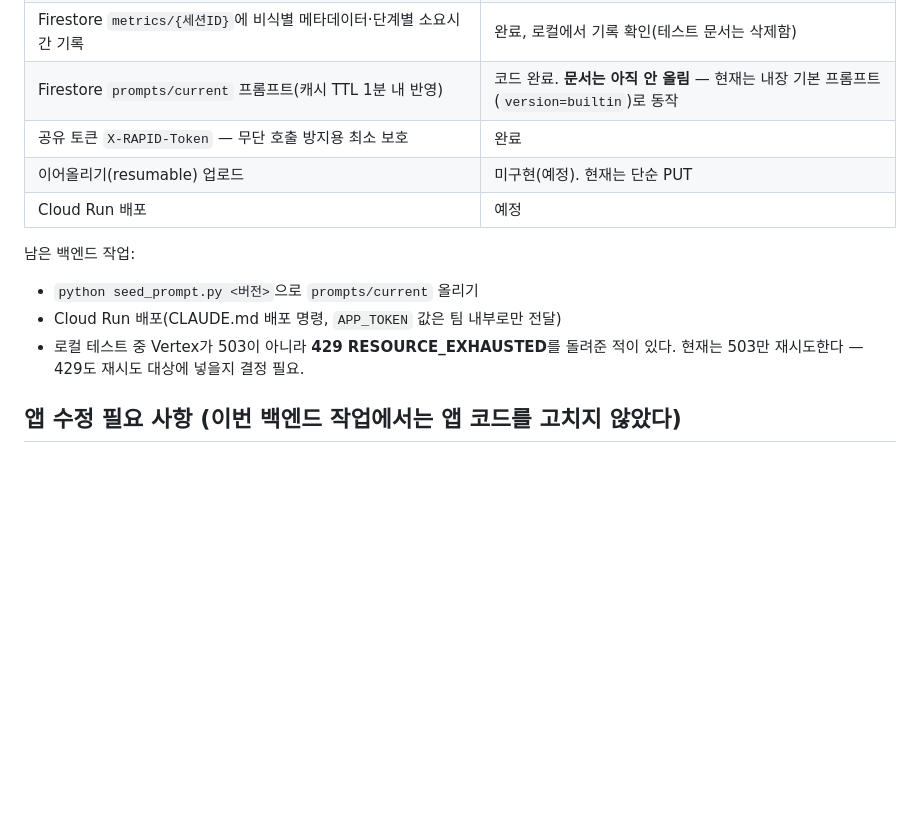
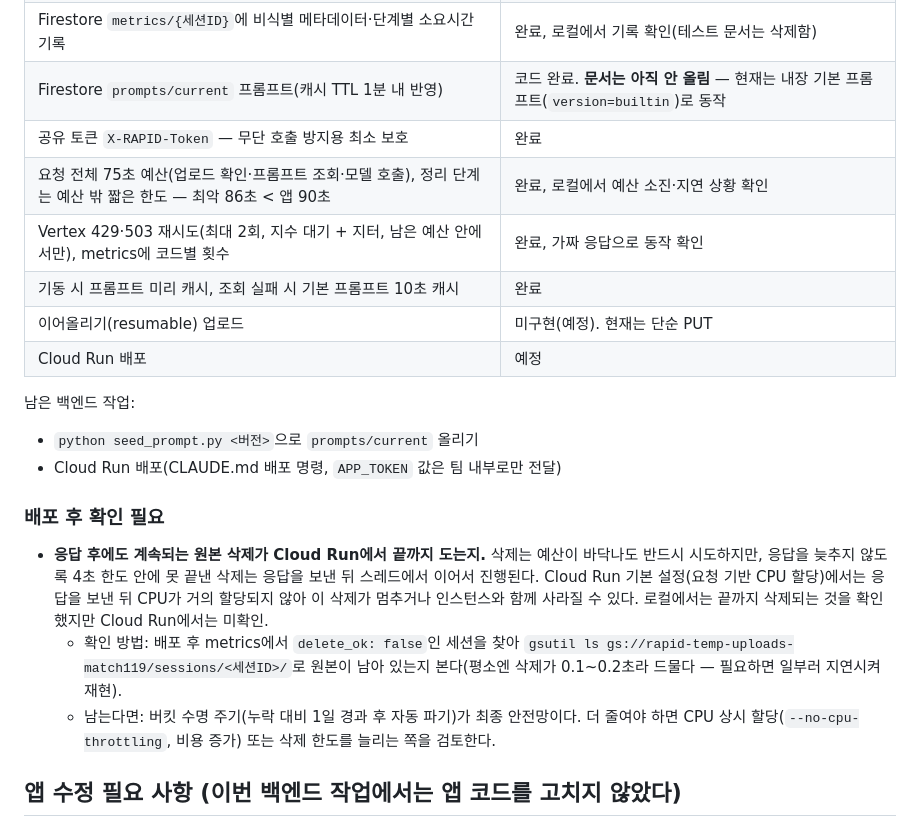
Before and after one commit to Bxxm03/Match119, a Markdown page: docs/progress.md, the part around the change. Rendered like a GitHub page; blank space fills up the shorter version.

Commit message:
progress.md에 응답 후 삭제의 Cloud Run 동작 확인 항목 추가
4초 한도 안에 못 끝나 응답 후 스레드에서 이어지는 원본 삭제가
Cloud Run 기본 설정(요청 기반 CPU 할당)에서는 멈출 수 있어
"배포 후 확인 필요"로 적어 둔다. 확인 방법과 대안(수명 주기 규칙,
CPU 상시 할당)도 함께 기록. 완료된 백엔드 항목(75초 예산, 429·503
재시도, 기동 시 프롬프트 캐시)도 표에 반영했다.

Co-Authored-By: Claude Opus 5.5 <noreply@anthropic.com>

```diff
--- a/docs/progress.md
+++ b/docs/progress.md
@@ -13,14 +13,26 @@ PoC(Gemini Developer API 키 + Files API + multipart 업로드)를 CLAUDE.md 목
 | Firestore `metrics/{세션ID}`에 비식별 메타데이터·단계별 소요시간 기록 | 완료, 로컬에서 기록 확인(테스트 문서는 삭제함) |
 | Firestore `prompts/current` 프롬프트(캐시 TTL 1분 내 반영) | 코드 완료. **문서는 아직 안 올림** — 현재는 내장 기본 프롬프트(`version=builtin`)로 동작 |
 | 공유 토큰 `X-RAPID-Token` — 무단 호출 방지용 최소 보호 | 완료 |
+| 요청 전체 75초 예산(업로드 확인·프롬프트 조회·모델 호출), 정리 단계는 예산 밖 짧은 한도 — 최악 86초 < 앱 90초 | 완료, 로컬에서 예산 소진·지연 상황 확인 |
+| Vertex 429·503 재시도(최대 2회, 지수 대기 + 지터, 남은 예산 안에서만), metrics에 코드별 횟수 | 완료, 가짜 응답으로 동작 확인 |
+| 기동 시 프롬프트 미리 캐시, 조회 실패 시 기본 프롬프트 10초 캐시 | 완료 |
 | 이어올리기(resumable) 업로드 | 미구현(예정). 현재는 단순 PUT |
 | Cloud Run 배포 | 예정 |
 
 남은 백엔드 작업:
 - `python seed_prompt.py <버전>`으로 `prompts/current` 올리기
 - Cloud Run 배포(CLAUDE.md 배포 명령, `APP_TOKEN` 값은 팀 내부로만 전달)
-- 로컬 테스트 중 Vertex가 503이 아니라 **429 RESOURCE_EXHAUSTED**를 돌려준 적이 있다. 현재는 503만
-  재시도한다 — 429도 재시도 대상에 넣을지 결정 필요.
+
+### 배포 후 확인 필요
+
+- **응답 후에도 계속되는 원본 삭제가 Cloud Run에서 끝까지 도는지.** 삭제는 예산이 바닥나도 반드시 시도하지만,
+  응답을 늦추지 않도록 4초 한도 안에 못 끝낸 삭제는 응답을 보낸 뒤 스레드에서 이어서 진행된다.
+  Cloud Run 기본 설정(요청 기반 CPU 할당)에서는 응답을 보낸 뒤 CPU가 거의 할당되지 않아 이 삭제가
+  멈추거나 인스턴스와 함께 사라질 수 있다. 로컬에서는 끝까지 삭제되는 것을 확인했지만 Cloud Run에서는 미확인.
+  - 확인 방법: 배포 후 metrics에서 `delete_ok: false`인 세션을 찾아 `gsutil ls gs://rapid-temp-uploads-match119/sessions/<세션ID>/`로
+    원본이 남아 있는지 본다(평소엔 삭제가 0.1~0.2초라 드물다 — 필요하면 일부러 지연시켜 재현).
+  - 남는다면: 버킷 수명 주기(누락 대비 1일 경과 후 자동 파기)가 최종 안전망이다. 더 줄여야 하면
+    CPU 상시 할당(`--no-cpu-throttling`, 비용 증가) 또는 삭제 한도를 늘리는 쪽을 검토한다.
 
 ## 앱 수정 필요 사항 (이번 백엔드 작업에서는 앱 코드를 고치지 않았다)
 
```
